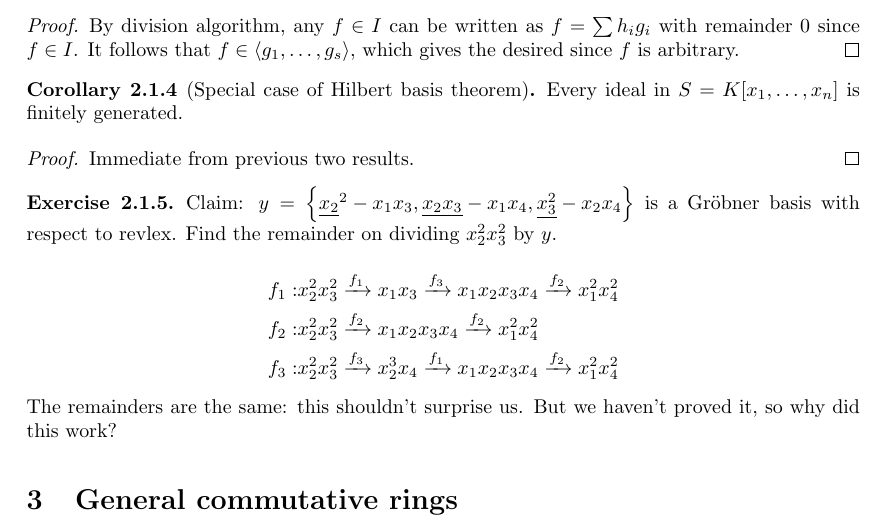
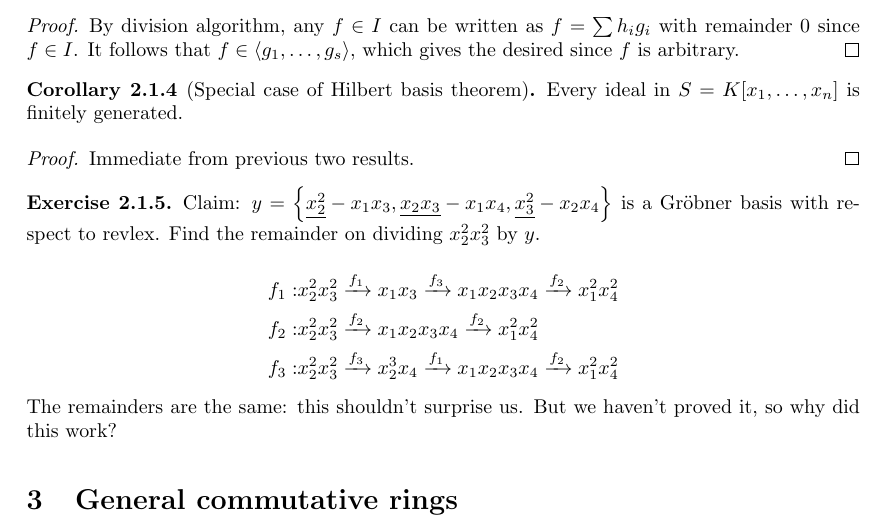
Before and after one commit to jieweix/commutative-algebra-notes, a LaTeX document (notes.tex): part of page 9 of 11, cut so that both start at the same text. Compiled offline with pdfLaTeX.

Commit message:
Correct an underline

```diff
--- a/notes.tex
+++ b/notes.tex
@@ -463,7 +463,7 @@ Every ideal in $S=K[x_1,\ldots,x_n]$ is finitely generated.
 Immediate from previous two results.
 \end{proof}
 \begin{exe}
-Claim: $y=\left\{\underline{x_2}^2-x_1x_3,\underline{x_2x_3}-x_1x_4,\underline{x_3^2}-x_2x_4\right\}$ is a Gröbner basis with respect to revlex. Find the remainder on dividing $x_2^2x_3^2$ by $y$.
+Claim: $y=\left\{\underline{x_2^2}-x_1x_3,\underline{x_2x_3}-x_1x_4,\underline{x_3^2}-x_2x_4\right\}$ is a Gröbner basis with respect to revlex. Find the remainder on dividing $x_2^2x_3^2$ by $y$.
 
 \[
 \begin{aligned}
```
Also changed, not shown: notes.pdf, 1 other file.
